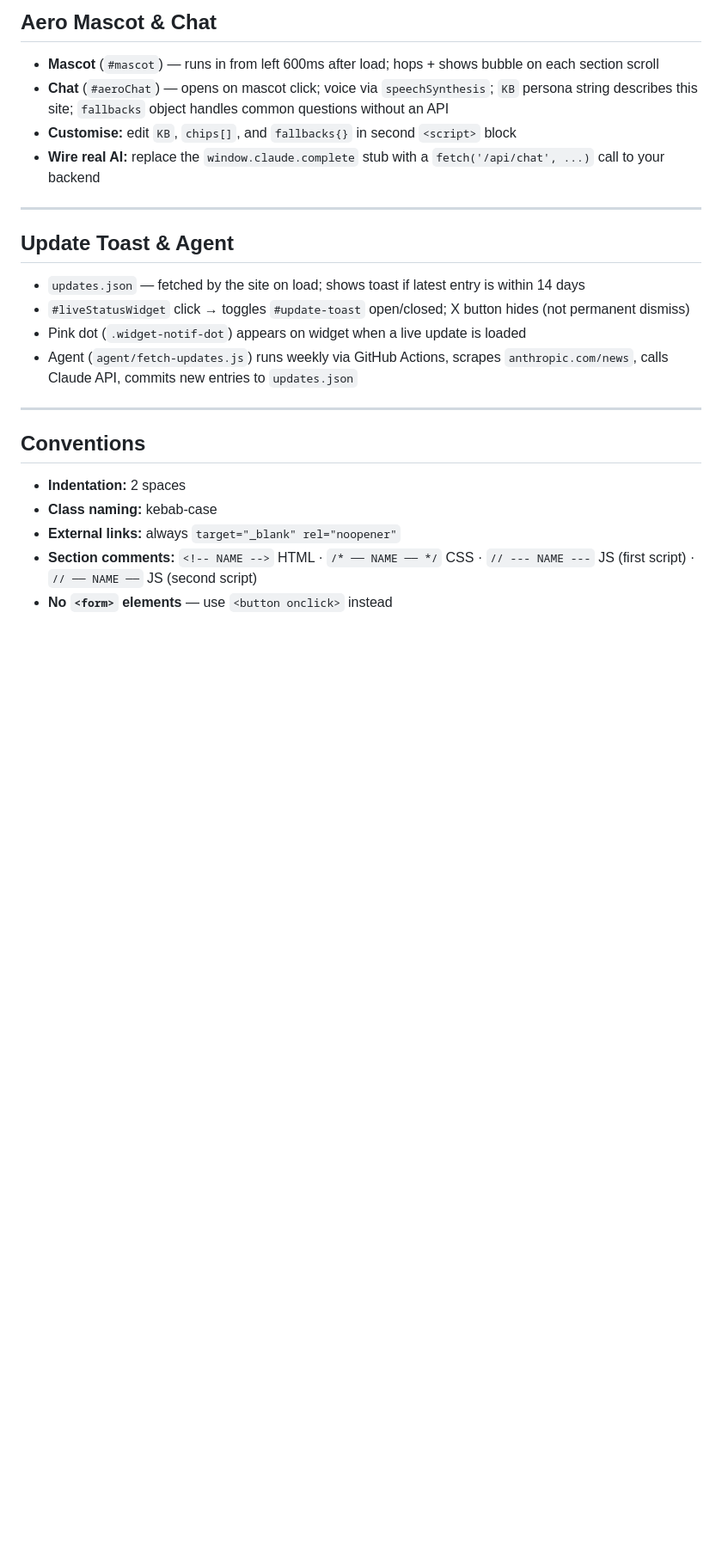
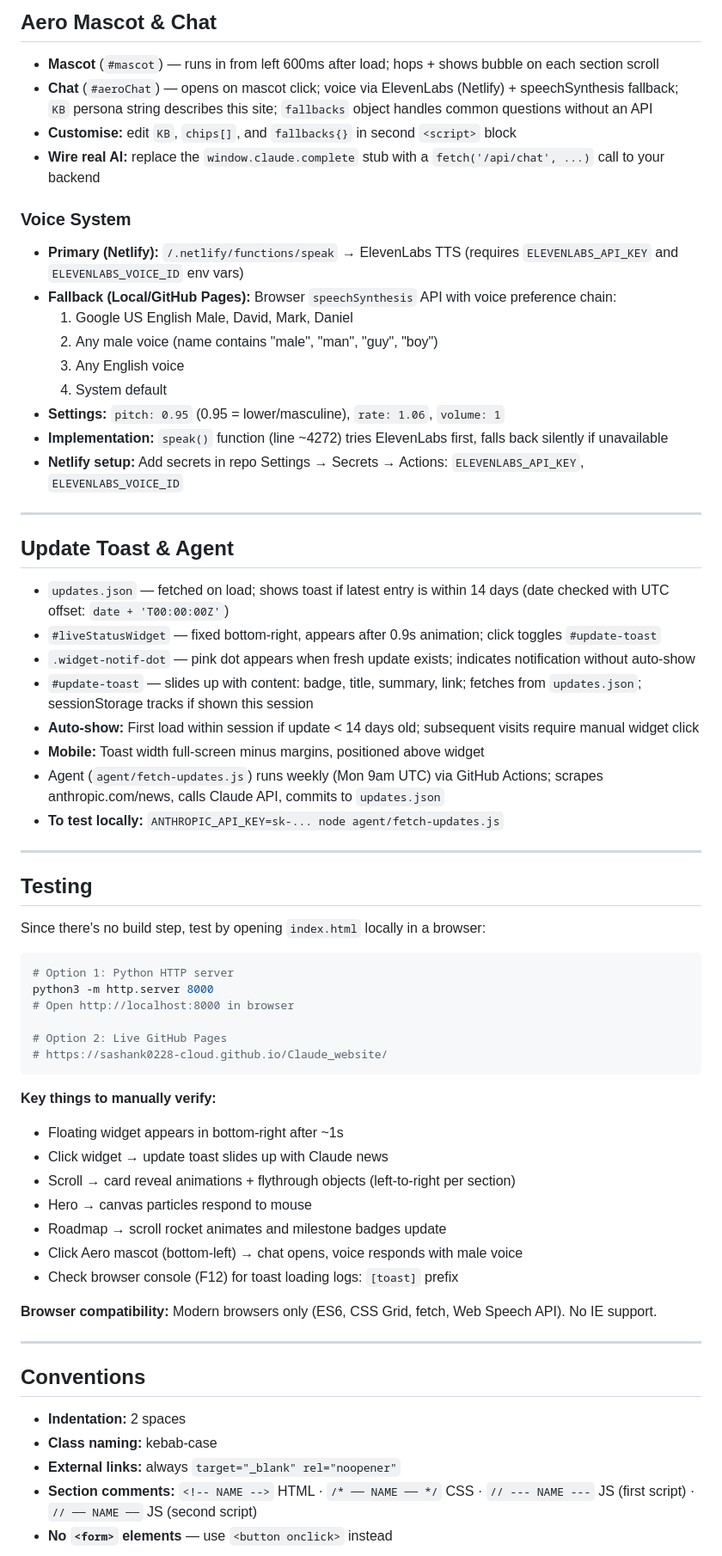
Before and after one commit to sashank0228-cloud/Claude_website, a Markdown page: CLAUDE.md, the part around one of its changes. Shown at 86% size. Drawn GitHub-style; blank space fills up the shorter version.

Commit message:
Update CLAUDE.md: document voice system, update toast fixes, testing steps, and debugging guide

````diff
--- a/CLAUDE.md
+++ b/CLAUDE.md
@@ -178,18 +178,60 @@ Each card: `href`, `data-video-id` (YouTube only), optional `data-start` (second
 ## Aero Mascot & Chat
 
 - **Mascot** (`#mascot`) — runs in from left 600ms after load; hops + shows bubble on each section scroll
-- **Chat** (`#aeroChat`) — opens on mascot click; voice via `speechSynthesis`; `KB` persona string describes this site; `fallbacks` object handles common questions without an API
+- **Chat** (`#aeroChat`) — opens on mascot click; voice via ElevenLabs (Netlify) + speechSynthesis fallback; `KB` persona string describes this site; `fallbacks` object handles common questions without an API
 - **Customise:** edit `KB`, `chips[]`, and `fallbacks{}` in second `<script>` block
 - **Wire real AI:** replace the `window.claude.complete` stub with a `fetch('/api/chat', ...)` call to your backend
+
+### Voice System
+
+- **Primary (Netlify):** `/.netlify/functions/speak` → ElevenLabs TTS (requires `ELEVENLABS_API_KEY` and `ELEVENLABS_VOICE_ID` env vars)
+- **Fallback (Local/GitHub Pages):** Browser `speechSynthesis` API with voice preference chain:
+  1. Google US English Male, David, Mark, Daniel
+  2. Any male voice (name contains "male", "man", "guy", "boy")
+  3. Any English voice
+  4. System default
+- **Settings:** `pitch: 0.95` (0.95 = lower/masculine), `rate: 1.06`, `volume: 1`
+- **Implementation:** `speak()` function (line ~4272) tries ElevenLabs first, falls back silently if unavailable
+- **Netlify setup:** Add secrets in repo Settings → Secrets → Actions: `ELEVENLABS_API_KEY`, `ELEVENLABS_VOICE_ID`
 
 ---
 
 ## Update Toast & Agent
 
-- `updates.json` — fetched by the site on load; shows toast if latest entry is within 14 days
-- `#liveStatusWidget` click → toggles `#update-toast` open/closed; X button hides (not permanent dismiss)
-- Pink dot (`.widget-notif-dot`) appears on widget when a live update is loaded
-- Agent (`agent/fetch-updates.js`) runs weekly via GitHub Actions, scrapes `anthropic.com/news`, calls Claude API, commits new entries to `updates.json`
+- `updates.json` — fetched on load; shows toast if latest entry is within 14 days (date checked with UTC offset: `date + 'T00:00:00Z'`)
+- `#liveStatusWidget` — fixed bottom-right, appears after 0.9s animation; click toggles `#update-toast`
+- `.widget-notif-dot` — pink dot appears when fresh update exists; indicates notification without auto-show
+- `#update-toast` — slides up with content: badge, title, summary, link; fetches from `updates.json`; sessionStorage tracks if shown this session
+- **Auto-show:** First load within session if update < 14 days old; subsequent visits require manual widget click
+- **Mobile:** Toast width full-screen minus margins, positioned above widget
+- Agent (`agent/fetch-updates.js`) runs weekly (Mon 9am UTC) via GitHub Actions; scrapes anthropic.com/news, calls Claude API, commits to `updates.json`
+- **To test locally:** `ANTHROPIC_API_KEY=sk-... node agent/fetch-updates.js`
+
+---
+
+## Testing
+
+Since there's no build step, test by opening `index.html` locally in a browser:
+
+```bash
+# Option 1: Python HTTP server
+python3 -m http.server 8000
+# Open http://localhost:8000 in browser
+
+# Option 2: Live GitHub Pages
+# https://sashank0228-cloud.github.io/Claude_website/
+```
+
+**Key things to manually verify:**
+- Floating widget appears in bottom-right after ~1s
+- Click widget → update toast slides up with Claude news
+- Scroll → card reveal animations + flythrough objects (left-to-right per section)
+- Hero → canvas particles respond to mouse
+- Roadmap → scroll rocket animates and milestone badges update
+- Click Aero mascot (bottom-left) → chat opens, voice responds with male voice
+- Check browser console (F12) for toast loading logs: `[toast]` prefix
+
+**Browser compatibility:** Modern browsers only (ES6, CSS Grid, fetch, Web Speech API). No IE support.
 
 ---
 
````
Also changed, not shown: other parts of CLAUDE.md (+76 -4 lines).
